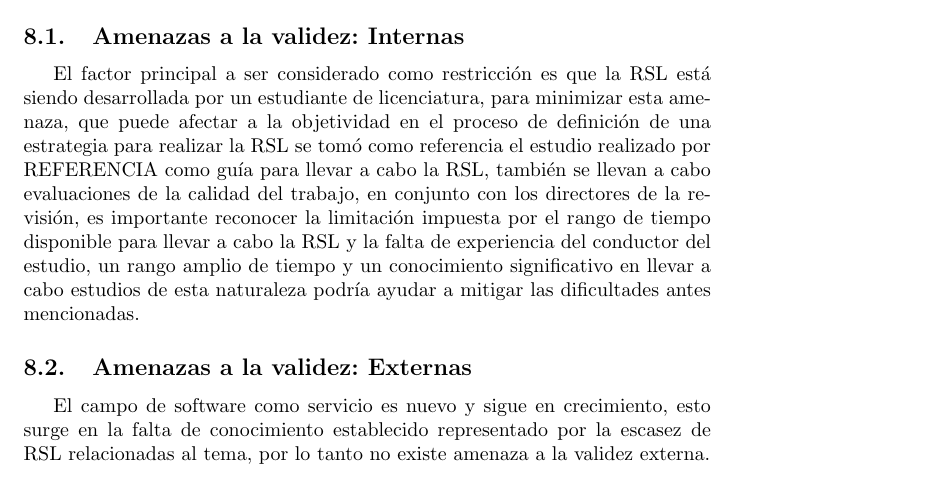
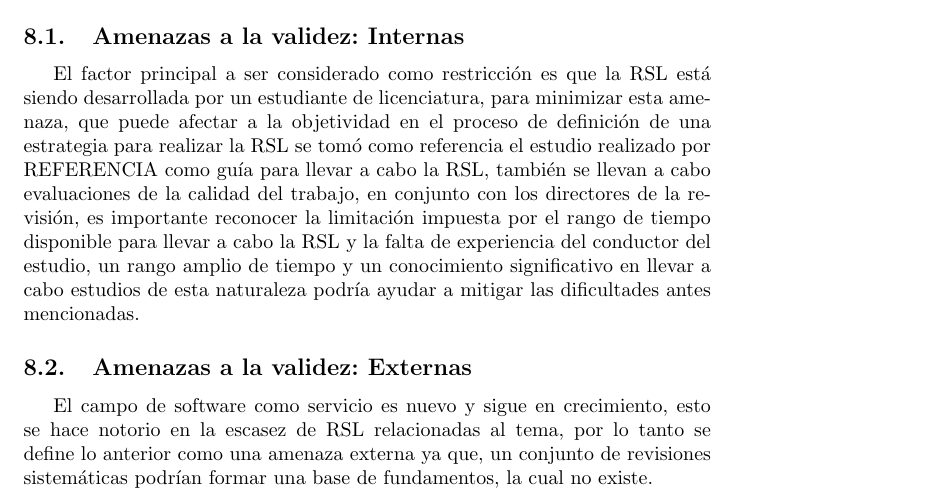
Before and after one commit to slalbertojesus/RSL--Revisi-n-de-la-literatura-sobre-las-actividades-de-requisitos-para-Software-como-Servicio, a LaTeX document (PROTOCOLO_RSL/SaaS_Requerimientos.tex): part of page 11 of 12, cut so that both start at the same text. Compiled offline with pdfLaTeX.

```diff
--- a/PROTOCOLO_RSL/SaaS_Requerimientos.tex
+++ b/PROTOCOLO_RSL/SaaS_Requerimientos.tex
@@ -274,8 +274,9 @@
 en llevar a cabo estudios de esta naturaleza podría ayudar a mitigar las dificultades antes mencionadas.
 
 \subsection{Amenazas a la validez: Externas}
-El campo de software como servicio es nuevo y sigue en crecimiento, esto surge en la falta de conocimiento establecido
-representado por la escasez de RSL relacionadas al tema, por lo tanto no existe amenaza a la validez externa.
+El campo de software como servicio es nuevo y sigue en crecimiento, esto se hace notorio en la escasez de
+RSL relacionadas al tema, por lo tanto se define lo anterior como  una amenaza externa ya que, un conjunto
+de revisiones sistemáticas podrían formar una base de fundamentos, la cual no existe.
 
 
 \section{Informe}
```
Also changed, not shown: PROTOCOLO_RSL/SaaS_Requerimientos.pdf, 1 other file.
